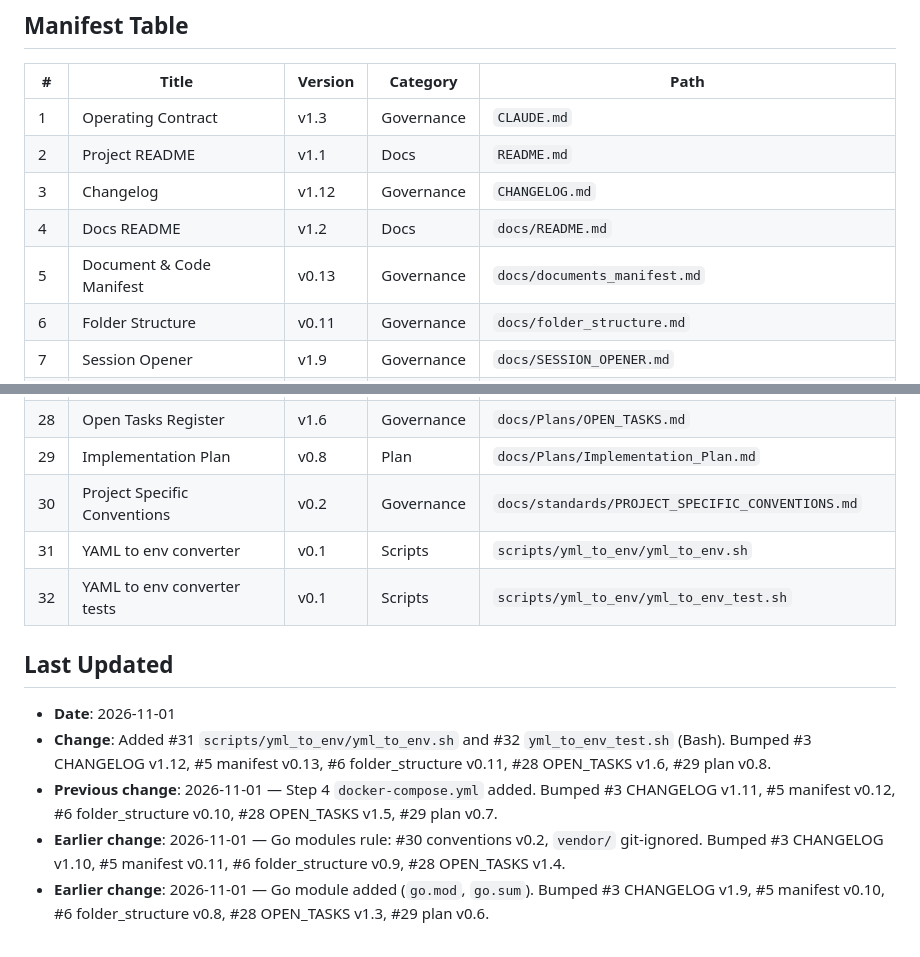
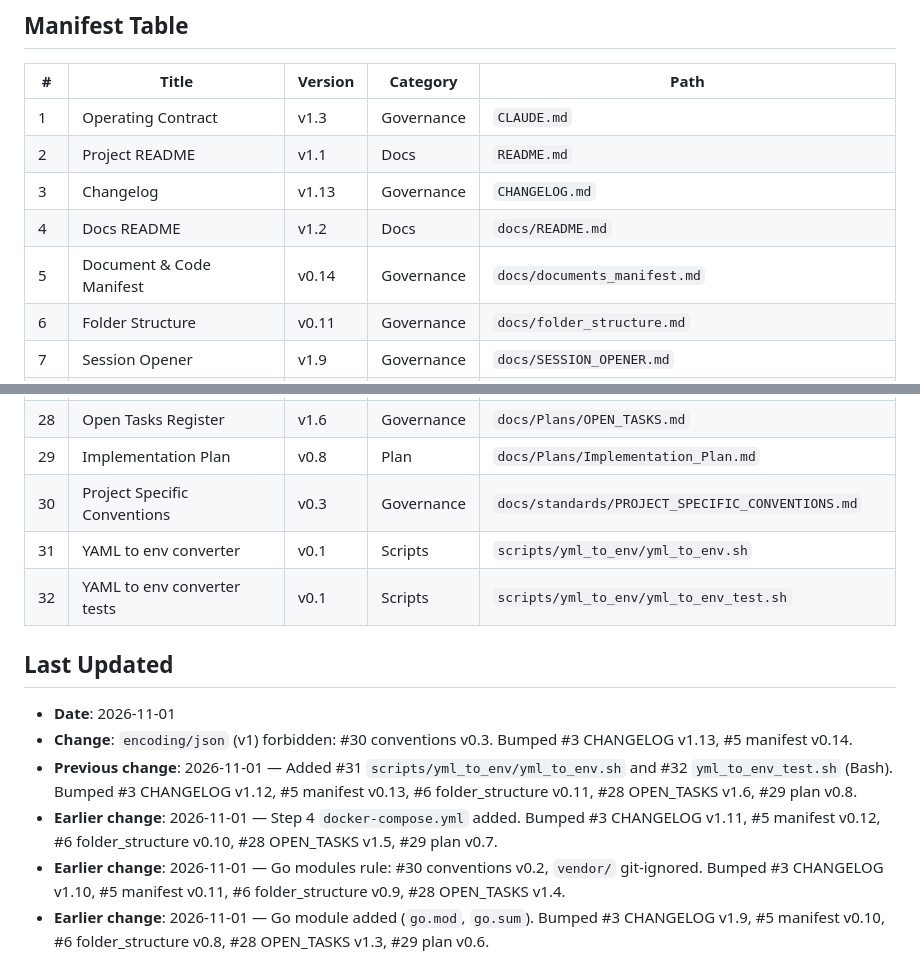
Before and after one commit to 780-AI/780-qabz, a Markdown page: docs/documents_manifest.md, 2 parts joined by grey strips. Drawn GitHub-style.

```diff
--- a/docs/documents_manifest.md
+++ b/docs/documents_manifest.md
@@ -17,9 +17,9 @@
 |---|---|---|---|---|
 | 1 | Operating Contract | v1.3 | Governance | `CLAUDE.md` |
 | 2 | Project README | v1.1 | Docs | `README.md` |
-| 3 | Changelog | v1.12 | Governance | `CHANGELOG.md` |
+| 3 | Changelog | v1.13 | Governance | `CHANGELOG.md` |
 | 4 | Docs README | v1.2 | Docs | `docs/README.md` |
-| 5 | Document & Code Manifest | v0.13 | Governance | `docs/documents_manifest.md` |
+| 5 | Document & Code Manifest | v0.14 | Governance | `docs/documents_manifest.md` |
 | 6 | Folder Structure | v0.11 | Governance | `docs/folder_structure.md` |
 | 7 | Session Opener | v1.9 | Governance | `docs/SESSION_OPENER.md` |
 | 8 | Session Closer | v1.8 | Governance | `docs/SESSION_CLOSER.md` |
@@ -44,15 +44,16 @@
 | 27 | Implementation Phases | v1.0 | Design | `docs/initial-discovery/implementation_phases.html` |
 | 28 | Open Tasks Register | v1.6 | Governance | `docs/Plans/OPEN_TASKS.md` |
 | 29 | Implementation Plan | v0.8 | Plan | `docs/Plans/Implementation_Plan.md` |
-| 30 | Project Specific Conventions | v0.2 | Governance | `docs/standards/PROJECT_SPECIFIC_CONVENTIONS.md` |
+| 30 | Project Specific Conventions | v0.3 | Governance | `docs/standards/PROJECT_SPECIFIC_CONVENTIONS.md` |
 | 31 | YAML to env converter | v0.1 | Scripts | `scripts/yml_to_env/yml_to_env.sh` |
 | 32 | YAML to env converter tests | v0.1 | Scripts | `scripts/yml_to_env/yml_to_env_test.sh` |
 
 ## Last Updated
 
 - **Date**: 2026-11-01
-- **Change**: Added #31 `scripts/yml_to_env/yml_to_env.sh` and #32 `yml_to_env_test.sh` (Bash). Bumped #3 CHANGELOG v1.12, #5 manifest v0.13, #6 folder_structure v0.11, #28 OPEN_TASKS v1.6, #29 plan v0.8.
-- **Previous change**: 2026-11-01 — Step 4 `docker-compose.yml` added. Bumped #3 CHANGELOG v1.11, #5 manifest v0.12, #6 folder_structure v0.10, #28 OPEN_TASKS v1.5, #29 plan v0.7.
+- **Change**: `encoding/json` (v1) forbidden: #30 conventions v0.3. Bumped #3 CHANGELOG v1.13, #5 manifest v0.14.
+- **Previous change**: 2026-11-01 — Added #31 `scripts/yml_to_env/yml_to_env.sh` and #32 `yml_to_env_test.sh` (Bash). Bumped #3 CHANGELOG v1.12, #5 manifest v0.13, #6 folder_structure v0.11, #28 OPEN_TASKS v1.6, #29 plan v0.8.
+- **Earlier change**: 2026-11-01 — Step 4 `docker-compose.yml` added. Bumped #3 CHANGELOG v1.11, #5 manifest v0.12, #6 folder_structure v0.10, #28 OPEN_TASKS v1.5, #29 plan v0.7.
 - **Earlier change**: 2026-11-01 — Go modules rule: #30 conventions v0.2, `vendor/` git-ignored. Bumped #3 CHANGELOG v1.10, #5 manifest v0.11, #6 folder_structure v0.9, #28 OPEN_TASKS v1.4.
 - **Earlier change**: 2026-11-01 — Go module added (`go.mod`, `go.sum`). Bumped #3 CHANGELOG v1.9, #5 manifest v0.10, #6 folder_structure v0.8, #28 OPEN_TASKS v1.3, #29 plan v0.6.
 - **Earlier change**: 2026-11-01 — History rewrite entry (author email change; Rule 3 waived). Bumped #3 CHANGELOG v1.8, #5 manifest v0.9.
```
Also changed, not shown: other parts of docs/documents_manifest.md (+1 -1 lines), CHANGELOG.md (+9 -1 lines), docs/standards/PROJECT_SPECIFIC_CONVENTIONS.md (+4 -1 lines).
